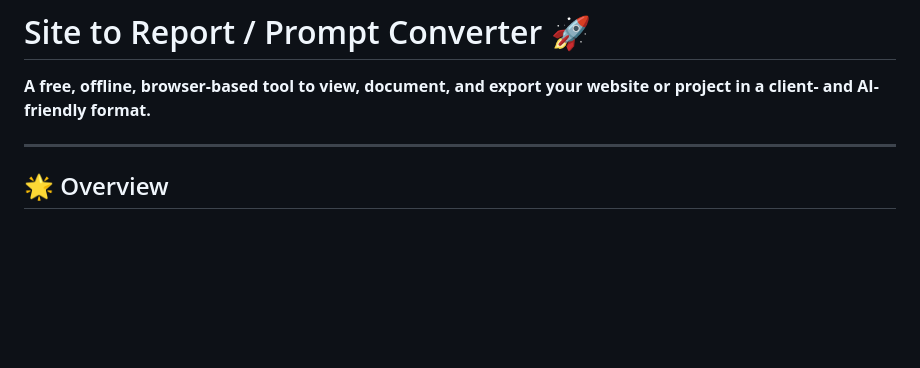
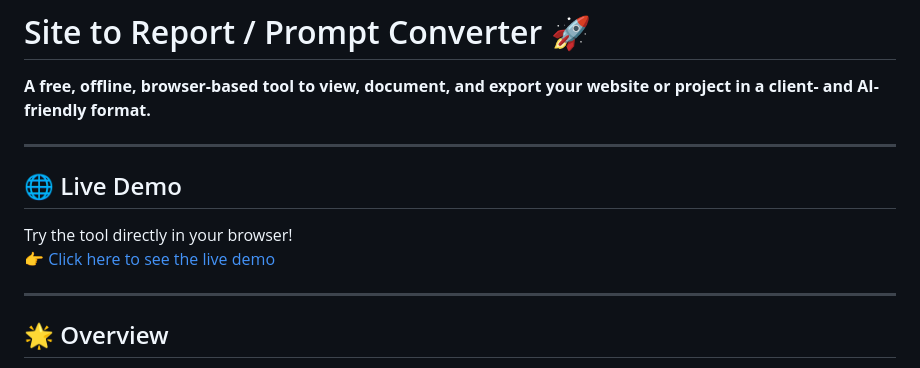
Before and after one commit to nuwan-jk/site-to-report-prompt, a Markdown page: README.md, the part around the change. Rendered like a GitHub page; blank space fills up the shorter version.

```diff
--- a/README.md
+++ b/README.md
@@ -1,6 +1,12 @@
 # Site to Report / Prompt Converter 🚀
 
 **A free, offline, browser-based tool to view, document, and export your website or project in a client- and AI-friendly format.**
+
+---
+## 🌐 Live Demo
+
+Try the tool directly in your browser!
+👉 [Click here to see the live demo](https://nuwan-jk.github.io/site-to-report-prompt/)
 
 ---
 
```
